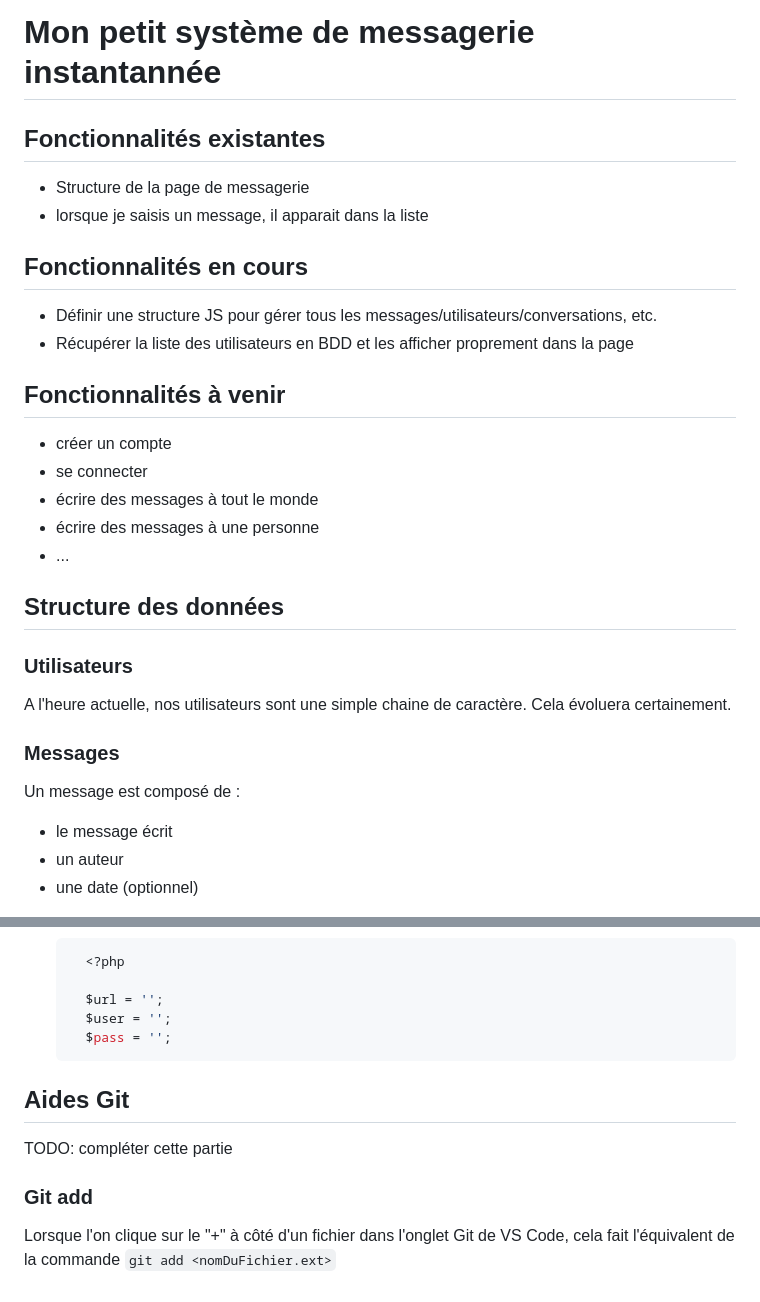
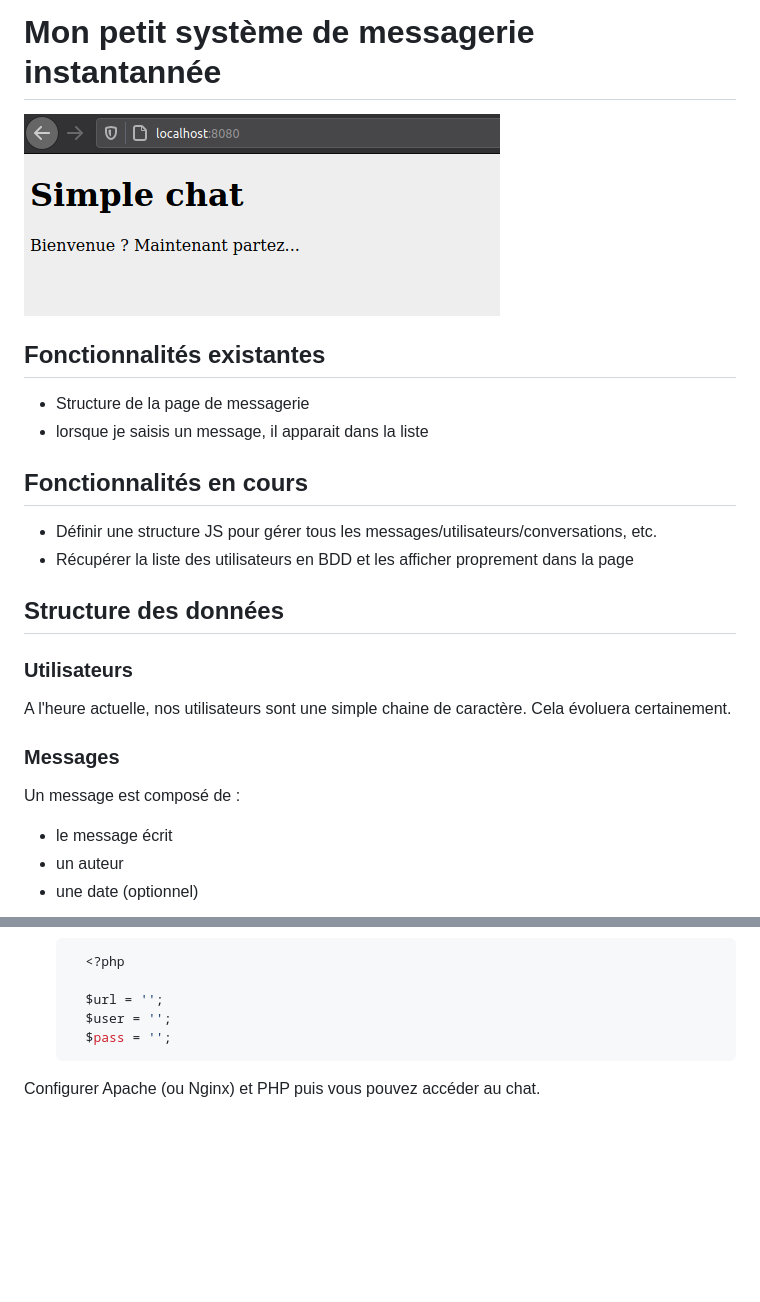
Before and after one commit to Glandalf/simple-chat, a Markdown page: readme.md, 2 parts joined by grey strips. Drawn GitHub-style; pictures changed too: capture-chat.png (added); blank space fills up the shorter version.

Commit message:
améliore le readme (close #12)

````diff
--- a/readme.md
+++ b/readme.md
@@ -1,4 +1,6 @@
 # Mon petit système de messagerie instantannée
+
+![Interface du chat](capture-chat.png)
 
 ## Fonctionnalités existantes
 
@@ -10,14 +12,6 @@
 * Définir une structure JS pour gérer tous les messages/utilisateurs/conversations, etc.
 * Récupérer la liste des utilisateurs en BDD et les afficher proprement dans la page
 
-## Fonctionnalités à venir
-
-* créer un compte
-* se connecter
-* écrire des messages à tout le monde
-* écrire des messages à une personne
-* ...
-
 ## Structure des données
 
 ### Utilisateurs
@@ -25,7 +19,9 @@
 A l'heure actuelle, nos utilisateurs sont une simple chaine de caractère. Cela évoluera certainement.
 
 ### Messages
+
 Un message est composé de :
+
 - le message écrit
 - un auteur
 - une date (optionnel)
@@ -51,10 +47,4 @@ Un message est composé de :
     $pass = '';
   ```
 
-## Aides Git
-
-TODO: compléter cette partie
-
-### Git add
-
-Lorsque l'on clique sur le "+" à côté d'un fichier dans l'onglet Git de VS Code, cela fait l'équivalent de la commande `git add <nomDuFichier.ext>`
+Configurer Apache (ou Nginx) et PHP puis vous pouvez accéder au chat.
````
